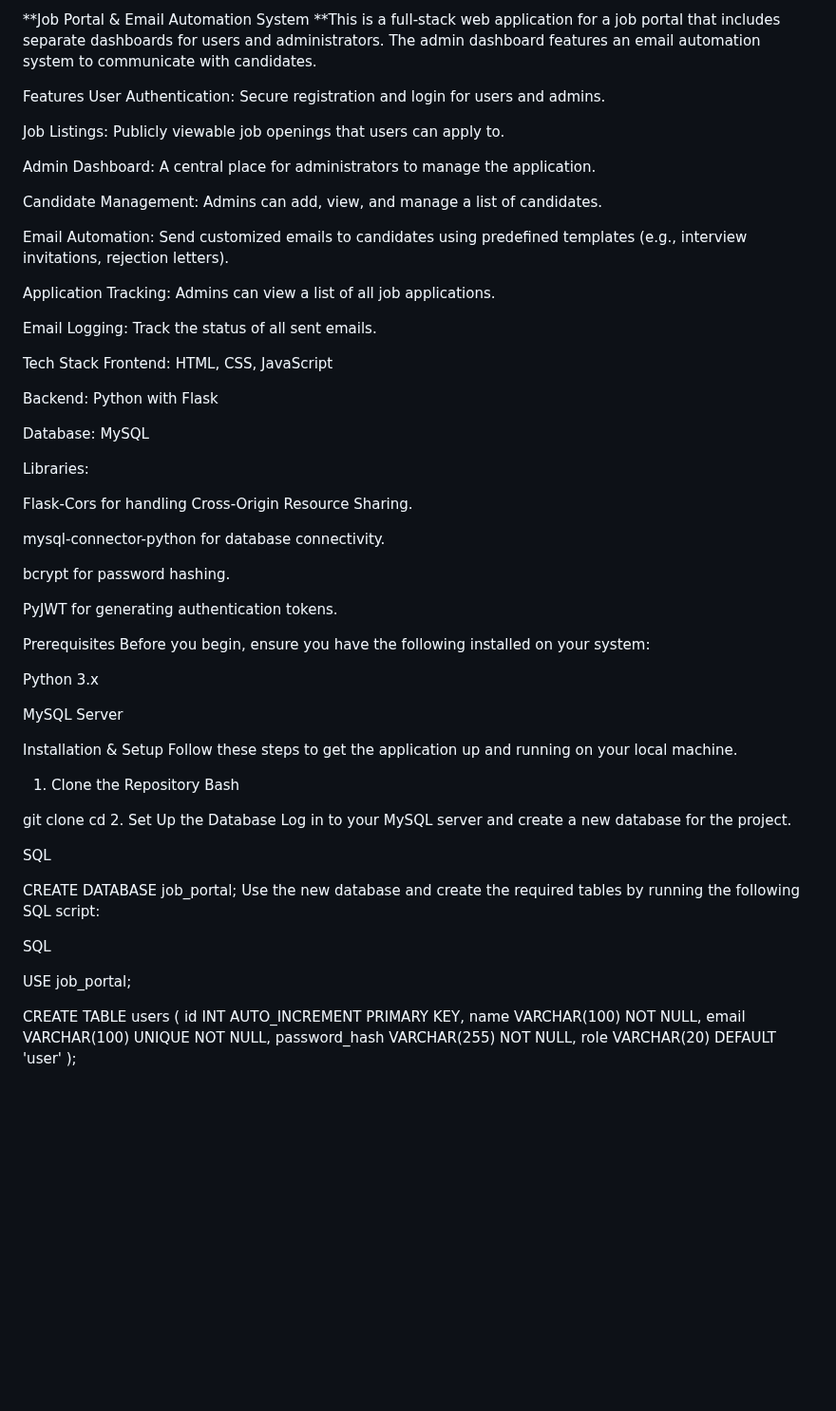
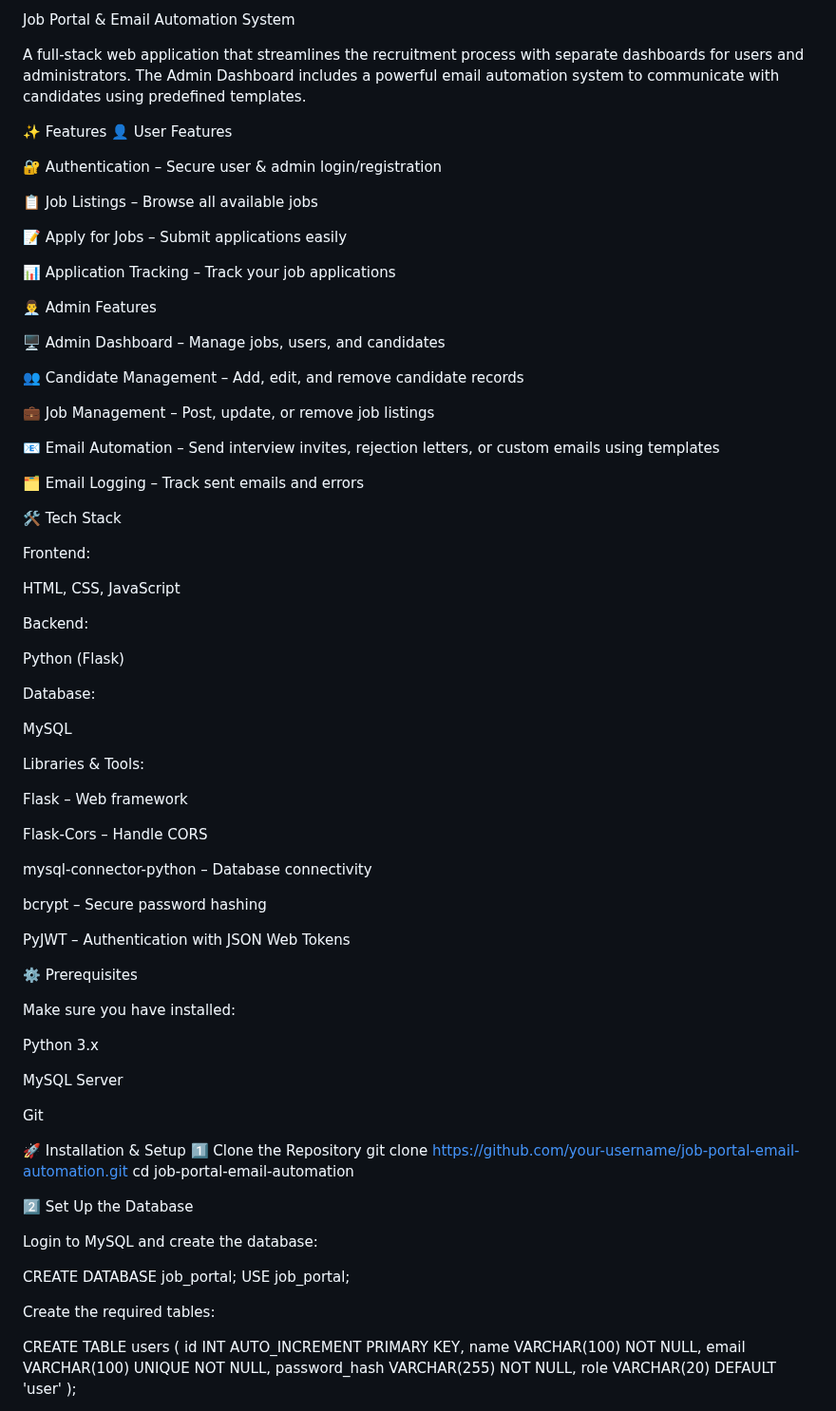
Before and after one commit to Veenith31/Email_Automation_Tool, a Markdown page: README.md, the part around one of its changes. Shown at 95% size. GitHub-like rendering; blank space fills up the shorter version.

```diff
--- a/README.md
+++ b/README.md
@@ -1,64 +1,81 @@
-**Job Portal & Email Automation System
-**This is a full-stack web application for a job portal that includes separate dashboards for users and administrators. The admin dashboard features an email automation system to communicate with candidates.
+Job Portal & Email Automation System
 
-Features
-User Authentication: Secure registration and login for users and admins.
+A full-stack web application that streamlines the recruitment process with separate dashboards for users and administrators.
+The Admin Dashboard includes a powerful email automation system to communicate with candidates using predefined templates.
 
-Job Listings: Publicly viewable job openings that users can apply to.
+✨ Features
+👤 User Features
 
-Admin Dashboard: A central place for administrators to manage the application.
+🔐 Authentication – Secure user & admin login/registration
 
-Candidate Management: Admins can add, view, and manage a list of candidates.
+📋 Job Listings – Browse all available jobs
 
-Email Automation: Send customized emails to candidates using predefined templates (e.g., interview invitations, rejection letters).
+📝 Apply for Jobs – Submit applications easily
 
-Application Tracking: Admins can view a list of all job applications.
+📊 Application Tracking – Track your job applications
 
-Email Logging: Track the status of all sent emails.
+👨‍💼 Admin Features
 
-Tech Stack
-Frontend: HTML, CSS, JavaScript
+🖥 Admin Dashboard – Manage jobs, users, and candidates
 
-Backend: Python with Flask
+👥 Candidate Management – Add, edit, and remove candidate records
 
-Database: MySQL
+💼 Job Management – Post, update, or remove job listings
 
-Libraries:
+📧 Email Automation – Send interview invites, rejection letters, or custom emails using templates
 
-Flask-Cors for handling Cross-Origin Resource Sharing.
+🗂 Email Logging – Track sent emails and errors
 
-mysql-connector-python for database connectivity.
+🛠 Tech Stack
 
-bcrypt for password hashing.
+Frontend:
 
-PyJWT for generating authentication tokens.
+HTML, CSS, JavaScript
 
-Prerequisites
-Before you begin, ensure you have the following installed on your system:
+Backend:
+
+Python (Flask)
+
+Database:
+
+MySQL
+
+Libraries & Tools:
+
+Flask – Web framework
+
+Flask-Cors – Handle CORS
+
+mysql-connector-python – Database connectivity
+
+bcrypt – Secure password hashing
+
+PyJWT – Authentication with JSON Web Tokens
+
+⚙️ Prerequisites
+
+Make sure you have installed:
 
 Python 3.x
 
 MySQL Server
 
-Installation & Setup
-Follow these steps to get the application up and running on your local machine.
+Git
 
-1. Clone the Repository
-Bash
+🚀 Installation & Setup
+1️⃣ Clone the Repository
+git clone https://github.com/your-username/job-portal-email-automation.git
+cd job-portal-email-automation
 
-git clone <your-repository-url>
-cd <repository-folder>
-2. Set Up the Database
-Log in to your MySQL server and create a new database for the project.
+2️⃣ Set Up the Database
 
-SQL
+Login to MySQL and create the database:
 
 CREATE DATABASE job_portal;
-Use the new database and create the required tables by running the following SQL script:
+USE job_portal;
 
-SQL
 
-USE job_portal;
+Create the required tables:
 
 CREATE TABLE users (
     id INT AUTO_INCREMENT PRIMARY KEY,
```
Also changed, not shown: other parts of README.md (+21 -22 lines).
